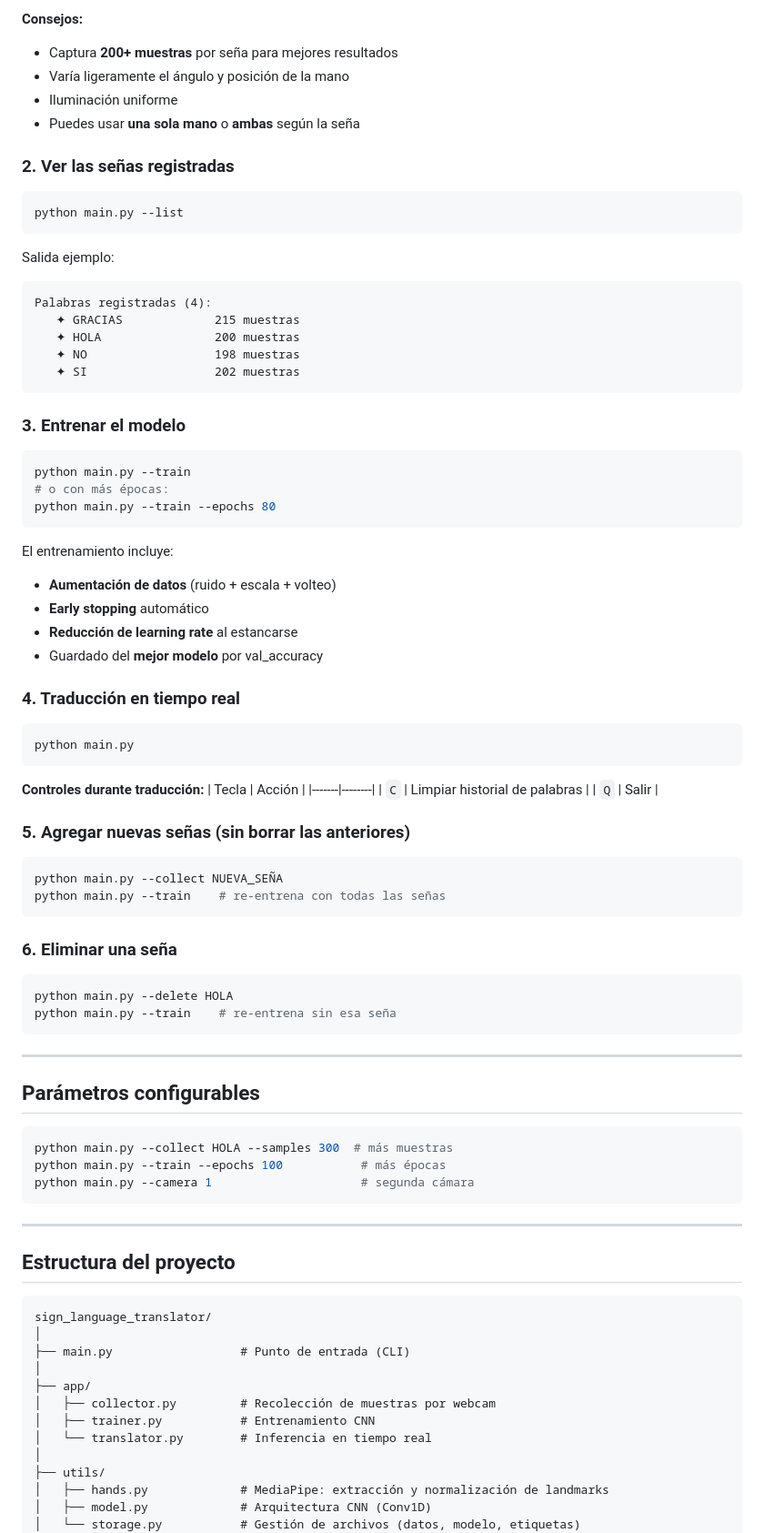
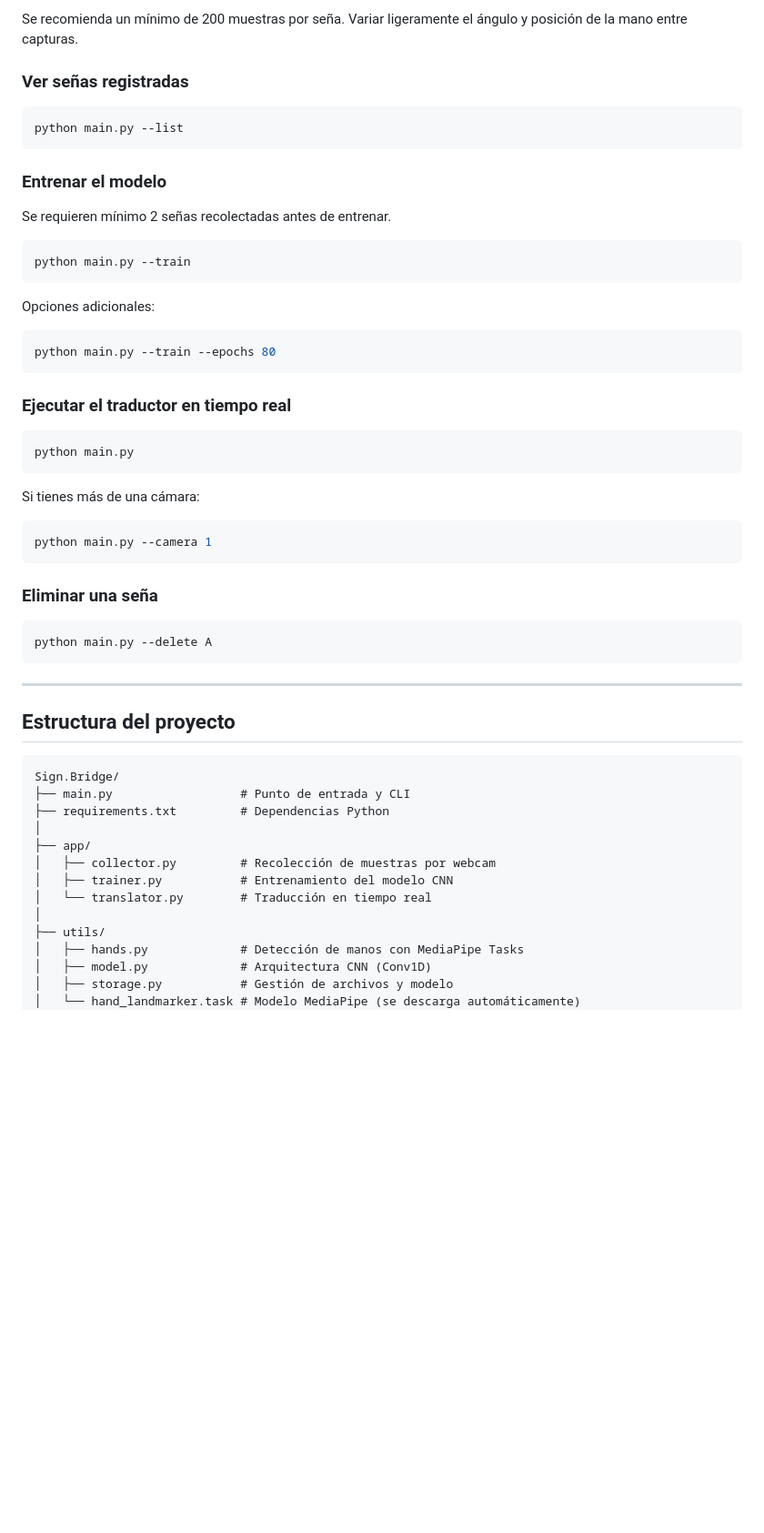
Before and after one commit to karennVelasquez/Sign.Bridge, a Markdown page: README.md, the part around one of its changes. Shown at 91% size. GitHub-like rendering; blank space fills up the shorter version.

````diff
--- a/README.md
+++ b/README.md
@@ -62,73 +93,40 @@ python main.py --collect POR_FAVOR
 
-**Consejos:**
-- Captura **200+ muestras** por seña para mejores resultados
-- Varía ligeramente el ángulo y posición de la mano
-- Iluminación uniforme
-- Puedes usar **una sola mano** o **ambas** según la seña
+Se recomienda un mínimo de 200 muestras por seña. Variar ligeramente el ángulo y posición de la mano entre capturas.
 
-### 2. Ver las señas registradas
+### Ver señas registradas
 
 ```bash
 python main.py --list
 ```
 
-Salida ejemplo:
-```
-Palabras registradas (4):
-   ✦ GRACIAS             215 muestras
-   ✦ HOLA                200 muestras
-   ✦ NO                  198 muestras
-   ✦ SI                  202 muestras
-```
+### Entrenar el modelo
 
-### 3. Entrenar el modelo
+Se requieren mínimo 2 señas recolectadas antes de entrenar.
 
 ```bash
 python main.py --train
-# o con más épocas:
+```
+
+Opciones adicionales:
+```bash
 python main.py --train --epochs 80
 ```
 
-El entrenamiento incluye:
-- **Aumentación de datos** (ruido + escala + volteo)
-- **Early stopping** automático
-- **Reducción de learning rate** al estancarse
-- Guardado del **mejor modelo** por val_accuracy
-
-### 4. Traducción en tiempo real
+### Ejecutar el traductor en tiempo real
 
 ```bash
 python main.py
 ```
 
-**Controles durante traducción:**
-| Tecla | Acción |
-|-------|--------|
-| `C`   | Limpiar historial de palabras |
-| `Q`   | Salir |
+Si tienes más de una cámara:
+```bash
+python main.py --camera 1
+```
 
-### 5. Agregar nuevas señas (sin borrar las anteriores)
+### Eliminar una seña
 
 ```bash
-python main.py --collect NUEVA_SEÑA
-python main.py --train    # re-entrena con todas las señas
-```
-
-### 6. Eliminar una seña
-
-```bash
-python main.py --delete HOLA
-python main.py --train    # re-entrena sin esa seña
-```
-
----
-
-## Parámetros configurables
-
-```bash
-python main.py --collect HOLA --samples 300  # más muestras
-python main.py --train --epochs 100           # más épocas
-python main.py --camera 1                     # segunda cámara
+python main.py --delete A
 ```
 
 ---
@@ -136,17 +134,18 @@ python main.py --camera 1                     # segunda cámara
 ## Estructura del proyecto
 
 ```
-sign_language_translator/
-│
-├── main.py                  # Punto de entrada (CLI)
+Sign.Bridge/
+├── main.py                  # Punto de entrada y CLI
+├── requirements.txt         # Dependencias Python
 │
 ├── app/
 │   ├── collector.py         # Recolección de muestras por webcam
-│   ├── trainer.py           # Entrenamiento CNN
-│   └── translator.py        # Inferencia en tiempo real
+│   ├── trainer.py           # Entrenamiento del modelo CNN
+│   └── translator.py        # Traducción en tiempo real
 │
 ├── utils/
-│   ├── hands.py             # MediaPipe: extracción y normalización de landmarks
+│   ├── hands.py             # Detección de manos con MediaPipe Tasks
 │   ├── model.py             # Arquitectura CNN (Conv1D)
-│   └── storage.py           # Gestión de archivos (datos, modelo, etiquetas)
+│   ├── storage.py           # Gestión de archivos y modelo
+│   └── hand_landmarker.task # Modelo MediaPipe (se descarga automáticamente)
 │
````
Also changed, not shown: other parts of README.md (+120 -66 lines).
